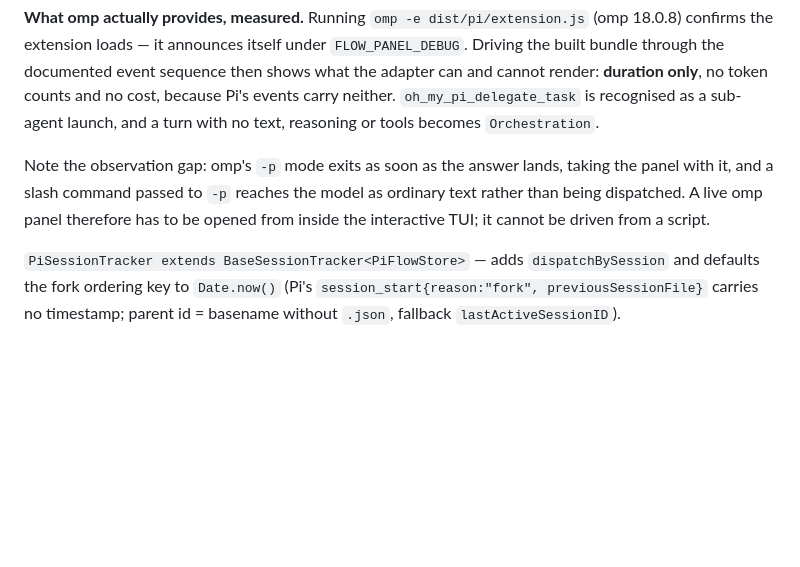
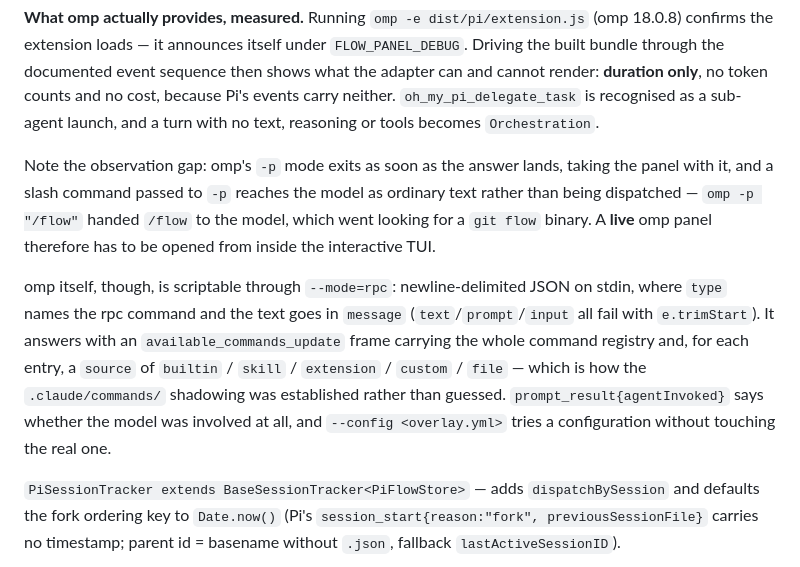
Before and after one commit to OlegG90/agent-flow-panel, a Markdown page: docs/architecture.md, the part around the change. Rendered like a GitHub page; blank space fills up the shorter version.

```diff
--- a/docs/architecture.md
+++ b/docs/architecture.md
@@ -75,7 +75,9 @@ Pi events carry no timestamps, so `PiFlowStore(sessionID, now = Date.now)` takes
 
 **What omp actually provides, measured.** Running `omp -e dist/pi/extension.js` (omp 18.0.8) confirms the extension loads — it announces itself under `FLOW_PANEL_DEBUG`. Driving the built bundle through the documented event sequence then shows what the adapter can and cannot render: **duration only**, no token counts and no cost, because Pi's events carry neither. `oh_my_pi_delegate_task` is recognised as a sub-agent launch, and a turn with no text, reasoning or tools becomes `Orchestration`.
 
-Note the observation gap: omp's `-p` mode exits as soon as the answer lands, taking the panel with it, and a slash command passed to `-p` reaches the model as ordinary text rather than being dispatched. A live omp panel therefore has to be opened from inside the interactive TUI; it cannot be driven from a script.
+Note the observation gap: omp's `-p` mode exits as soon as the answer lands, taking the panel with it, and a slash command passed to `-p` reaches the model as ordinary text rather than being dispatched — `omp -p "/flow"` handed `/flow` to the model, which went looking for a `git flow` binary. A **live** omp panel therefore has to be opened from inside the interactive TUI.
+
+omp itself, though, is scriptable through `--mode=rpc`: newline-delimited JSON on stdin, where `type` names the rpc command and the text goes in `message` (`text`/`prompt`/`input` all fail with `e.trimStart`). It answers with an `available_commands_update` frame carrying the whole command registry and, for each entry, a `source` of `builtin` / `skill` / `extension` / `custom` / `file` — which is how the `.claude/commands/` shadowing was established rather than guessed. `prompt_result{agentInvoked}` says whether the model was involved at all, and `--config <overlay.yml>` tries a configuration without touching the real one.
 
 `PiSessionTracker extends BaseSessionTracker<PiFlowStore>` — adds `dispatchBySession` and defaults the fork ordering key to `Date.now()` (Pi's `session_start{reason:"fork", previousSessionFile}` carries no timestamp; parent id = basename without `.json`, fallback `lastActiveSessionID`).
 
```
Also changed, not shown: README.md (+3 -3 lines), docs/installation.md (+24 -14 lines).
